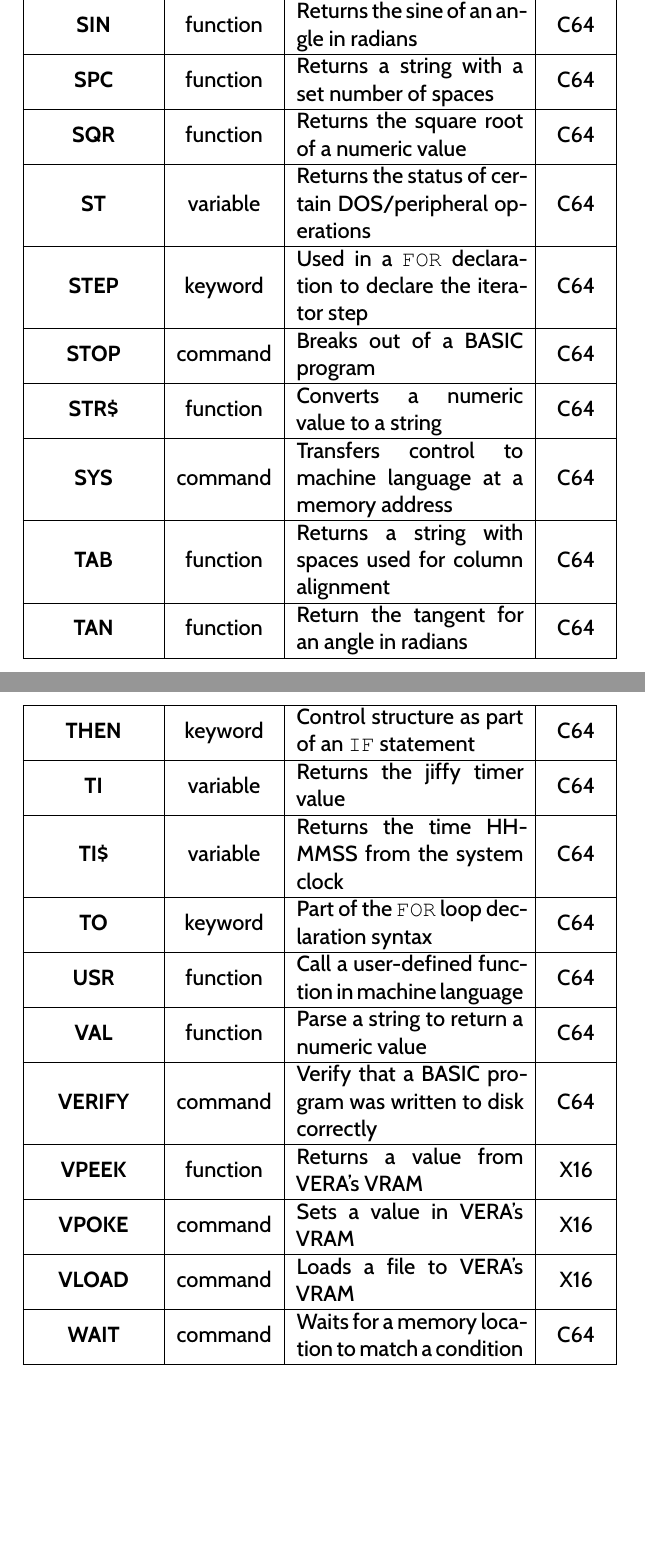
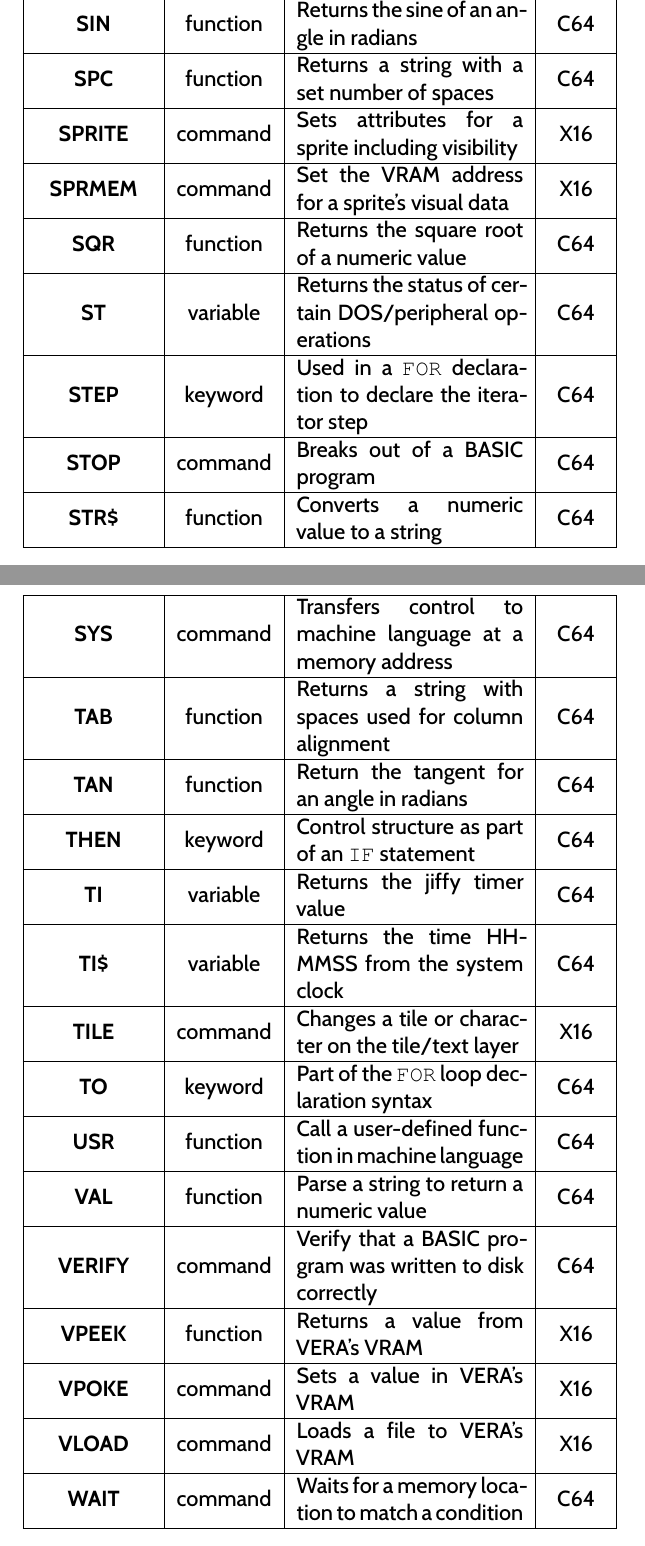
Before and after one commit to X16Community/x16-user-guide, a LaTeX thesis (user_guide.tex, which reads appendix/basic_table.tex): two parts of pages 96 and 97 of 125, joined at a grey line, cut so that both start at the same text, the shorter picture padded with empty space. Compiled offline with XeLaTeX.

Commit message:
Add new BASIC statements to table

```diff
--- a/appendix/basic_table.tex
+++ b/appendix/basic_table.tex
@@ -111,6 +112,8 @@
 	{\bfseries SGN} & function & Returns the sign of a numeric value & C64 \\ \hline
 	{\bfseries SIN} & function & Returns the sine of an angle in radians & C64 \\ \hline
 	{\bfseries SPC} & function & Returns a string with a set number of spaces & C64 \\ \hline
+	{\bfseries SPRITE} & command & Sets attributes for a sprite including visibility & X16 \\ \hline
+	{\bfseries SPRMEM} & command & Set the VRAM address for a sprite's visual data & X16 \\ \hline
 	{\bfseries SQR} & function & Returns the square root of a numeric value & C64 \\ \hline
 	{\bfseries ST} & variable & Returns the status of certain DOS/peripheral operations & C64 \\ \hline
 	{\bfseries STEP} & keyword & Used in a {\ttfamily FOR} declaration to declare the iterator step & C64 \\ \hline
@@ -122,6 +125,7 @@
 	{\bfseries THEN} & keyword & Control structure as part of an {\ttfamily IF} statement & C64 \\ \hline
 	{\bfseries TI} & variable & Returns the jiffy timer value & C64 \\ \hline
 	{\bfseries TI\$} & variable & Returns the time HHMMSS from the system clock & C64 \\ \hline
+	{\bfseries TILE} & command & Changes a tile or character on the tile/text layer & X16 \\ \hline
 	{\bfseries TO} & keyword & Part of the {\ttfamily FOR} loop declaration syntax & C64 \\ \hline
 	{\bfseries USR} & function & Call a user-defined function in machine language & C64 \\ \hline
 	{\bfseries VAL} & function & Parse a string to return a numeric value & C64 \\ \hline
```
Also changed, not shown: appendix/basic_table.tex (1 more changed lines).
